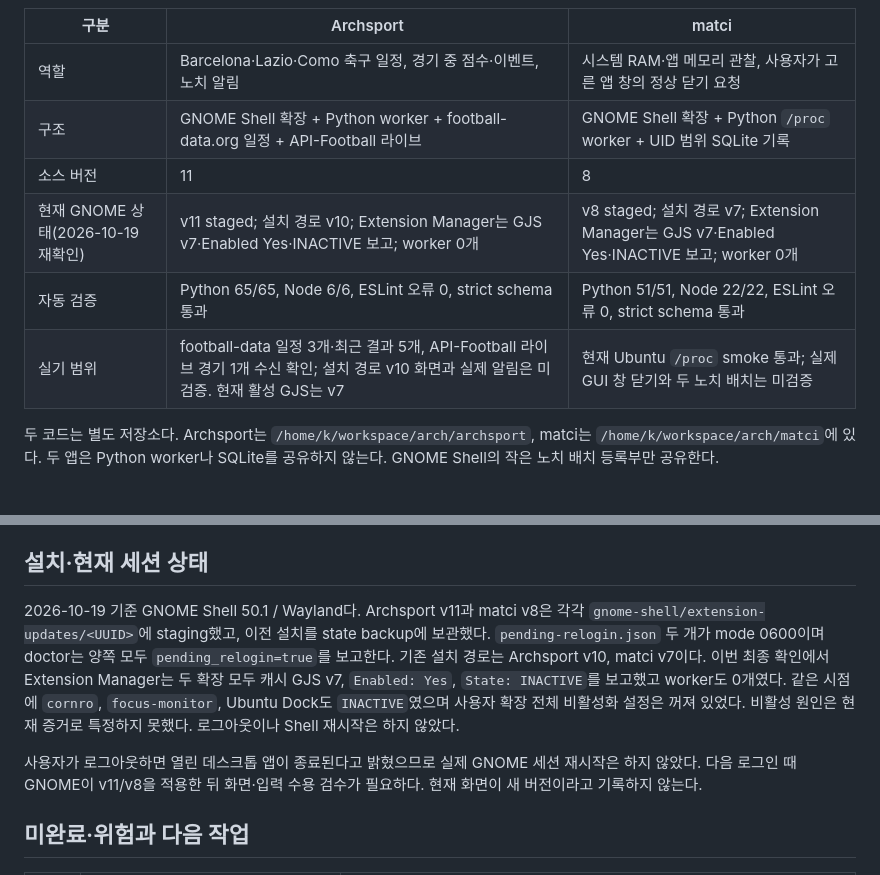
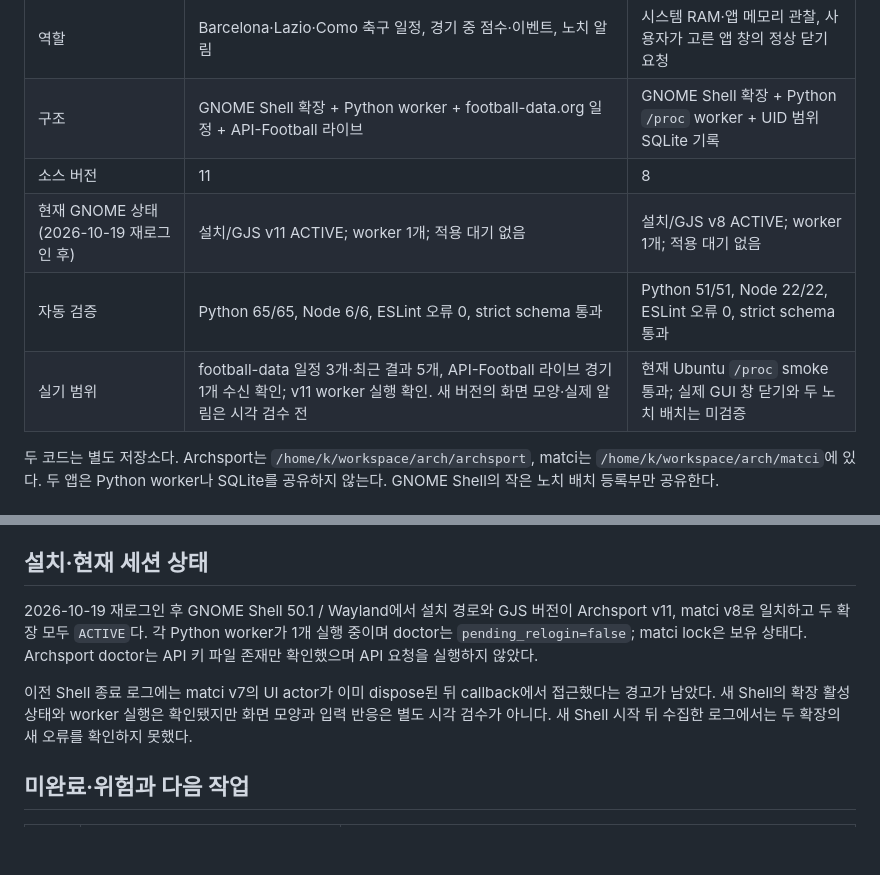
Before and after one commit to halfsamoan/archsport, a Markdown page: docs/TWO_APP_IMPLEMENTATION_STATUS.md, 2 parts joined by grey strips. Drawn GitHub-style; blank space fills up the shorter version.

Commit message:
Record v11 and v8 relogin verification

```diff
--- a/docs/TWO_APP_IMPLEMENTATION_STATUS.md
+++ b/docs/TWO_APP_IMPLEMENTATION_STATUS.md
@@ -10,9 +10,9 @@
 | 역할 | Barcelona·Lazio·Como 축구 일정, 경기 중 점수·이벤트, 노치 알림 | 시스템 RAM·앱 메모리 관찰, 사용자가 고른 앱 창의 정상 닫기 요청 |
 | 구조 | GNOME Shell 확장 + Python worker + football-data.org 일정 + API-Football 라이브 | GNOME Shell 확장 + Python `/proc` worker + UID 범위 SQLite 기록 |
 | 소스 버전 | 11 | 8 |
-| 현재 GNOME 상태(2026-10-19 재확인) | v11 staged; 설치 경로 v10; Extension Manager는 GJS v7·Enabled Yes·INACTIVE 보고; worker 0개 | v8 staged; 설치 경로 v7; Extension Manager는 GJS v7·Enabled Yes·INACTIVE 보고; worker 0개 |
+| 현재 GNOME 상태(2026-10-19 재로그인 후) | 설치/GJS v11 ACTIVE; worker 1개; 적용 대기 없음 | 설치/GJS v8 ACTIVE; worker 1개; 적용 대기 없음 |
 | 자동 검증 | Python 65/65, Node 6/6, ESLint 오류 0, strict schema 통과 | Python 51/51, Node 22/22, ESLint 오류 0, strict schema 통과 |
-| 실기 범위 | football-data 일정 3개·최근 결과 5개, API-Football 라이브 경기 1개 수신 확인; 설치 경로 v10 화면과 실제 알림은 미검증. 현재 활성 GJS는 v7 | 현재 Ubuntu `/proc` smoke 통과; 실제 GUI 창 닫기와 두 노치 배치는 미검증 |
+| 실기 범위 | football-data 일정 3개·최근 결과 5개, API-Football 라이브 경기 1개 수신 확인; v11 worker 실행 확인. 새 버전의 화면 모양·실제 알림은 시각 검수 전 | 현재 Ubuntu `/proc` smoke 통과; 실제 GUI 창 닫기와 두 노치 배치는 미검증 |
 
 두 코드는 별도 저장소다. Archsport는 `/home/k/workspace/arch/archsport`, matci는 `/home/k/workspace/arch/matci`에 있다. 두 앱은 Python worker나 SQLite를 공유하지 않는다. GNOME Shell의 작은 노치 배치 등록부만 공유한다.
 
@@ -224,9 +224,9 @@ Node 검사 경고는 `.js` 파일이 Node package의 `type=module`로 선언되
 
 ## 설치·현재 세션 상태
 
-2026-10-19 기준 GNOME Shell 50.1 / Wayland다. Archsport v11과 matci v8은 각각 `gnome-shell/extension-updates/<UUID>`에 staging했고, 이전 설치를 state backup에 보관했다. `pending-relogin.json` 두 개가 mode 0600이며 doctor는 양쪽 모두 `pending_relogin=true`를 보고한다. 기존 설치 경로는 Archsport v10, matci v7이다. 이번 최종 확인에서 Extension Manager는 두 확장 모두 캐시 GJS v7, `Enabled: Yes`, `State: INACTIVE`를 보고했고 worker도 0개였다. 같은 시점에 `cornro`, `focus-monitor`, Ubuntu Dock도 `INACTIVE`였으며 사용자 확장 전체 비활성화 설정은 꺼져 있었다. 비활성 원인은 현재 증거로 특정하지 못했다. 로그아웃이나 Shell 재시작은 하지 않았다.
+2026-10-19 재로그인 후 GNOME Shell 50.1 / Wayland에서 설치 경로와 GJS 버전이 Archsport v11, matci v8로 일치하고 두 확장 모두 `ACTIVE`다. 각 Python worker가 1개 실행 중이며 doctor는 `pending_relogin=false`; matci lock은 보유 상태다. Archsport doctor는 API 키 파일 존재만 확인했으며 API 요청을 실행하지 않았다.
 
-사용자가 로그아웃하면 열린 데스크톱 앱이 종료된다고 밝혔으므로 실제 GNOME 세션 재시작은 하지 않았다. 다음 로그인 때 GNOME이 v11/v8을 적용한 뒤 화면·입력 수용 검수가 필요하다. 현재 화면이 새 버전이라고 기록하지 않는다.
+이전 Shell 종료 로그에는 matci v7의 UI actor가 이미 dispose된 뒤 callback에서 접근했다는 경고가 남았다. 새 Shell의 확장 활성 상태와 worker 실행은 확인됐지만 화면 모양과 입력 반응은 별도 시각 검수가 아니다. 새 Shell 시작 뒤 수집한 로그에서는 두 확장의 새 오류를 확인하지 못했다.
 
 ## 미완료·위험과 다음 작업
 
```
Also changed, not shown: replica/verification.md (+1 -1 lines).
